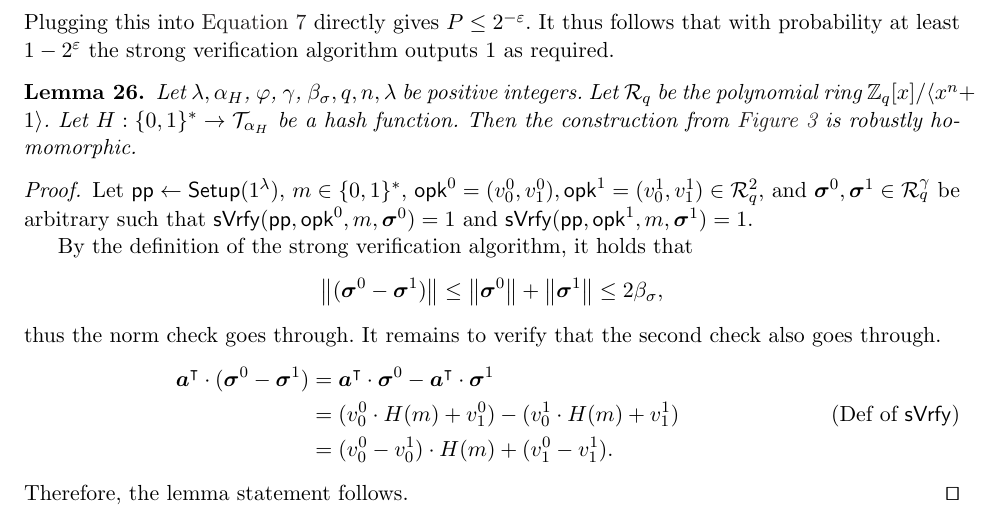
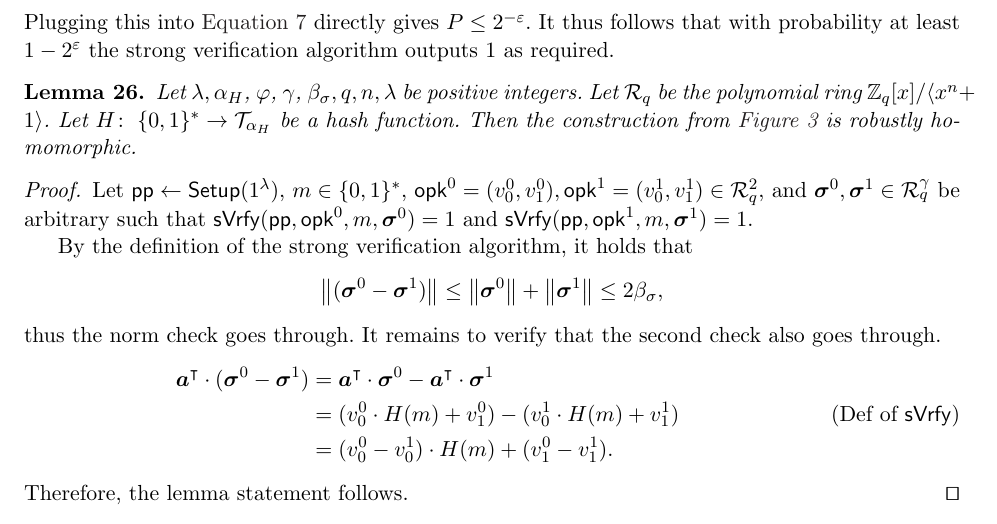
Before and after one commit to GottfriedHerold/Chipmunk, a LaTeX paper (main.tex, which reads sections/onetimesig.tex): part of page 21 of 35, cut so that both start at the same text. Compiled offline with pdfLaTeX.

Commit message:
Typography

```diff
--- a/sections/onetimesig.tex
+++ b/sections/onetimesig.tex
@@ -250,7 +250,7 @@ It thus follows that with probability at least $1-2^\varepsilon$ the strong veri
 \begin{lemma}\label{lem:kots_homomorphic}
   Let $\secpar, \alpha_H$, $\varphi$, $\gamma$, $\beta_\sigma,q,n,\secpar$ be positive integers.
   Let $\ring_q$ be the polynomial ring $\ZZ_q[x]/\langle x^n+1\rangle$.
-  Let $H : \bin^* \to \tern_{\alpha_H}$ be a hash function.
+  Let $H\colon\; \bin^* \to \tern_{\alpha_H}$ be a hash function.
   Then the construction from \autoref{fig:otsconstruction} is robustly homomorphic.
 \end{lemma}
 
```
